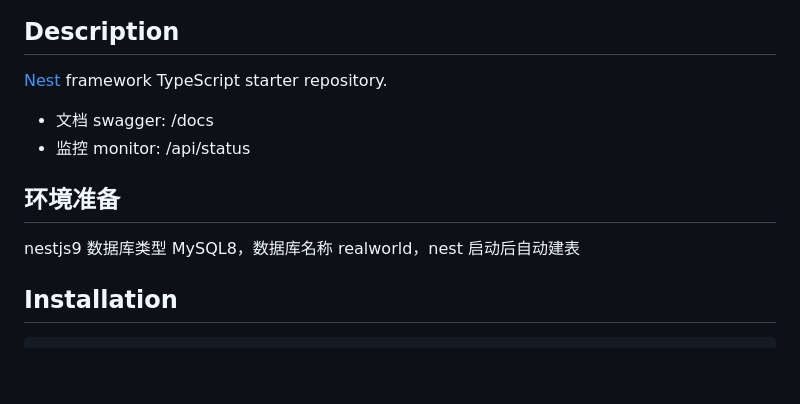
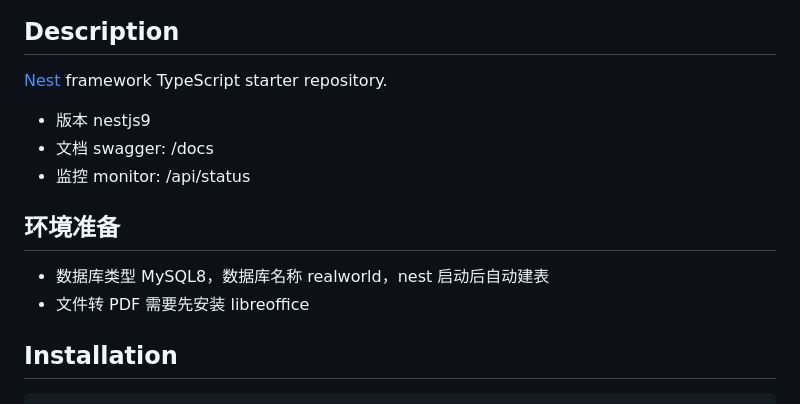
Before and after one commit to 1103409364/nest-blog-api, a Markdown page: README.md, the part around the change. Drawn GitHub-style; blank space fills up the shorter version.

Commit message:
doc: readme
Signed-off-by: wcs <1103409364@qq.com>

```diff
--- a/README.md
+++ b/README.md
@@ -26,12 +26,14 @@
 
 [Nest](https://github.com/nestjs/nest) framework TypeScript starter repository.
 
+- 版本 nestjs9
 - 文档 swagger: /docs
 - 监控 monitor: /api/status
 
 ## 环境准备
 
-nestjs9 数据库类型 MySQL8，数据库名称 realworld，nest 启动后自动建表
+- 数据库类型 MySQL8，数据库名称 realworld，nest 启动后自动建表
+- 文件转 PDF 需要先安装 libreoffice
 
 ## Installation
 
```
